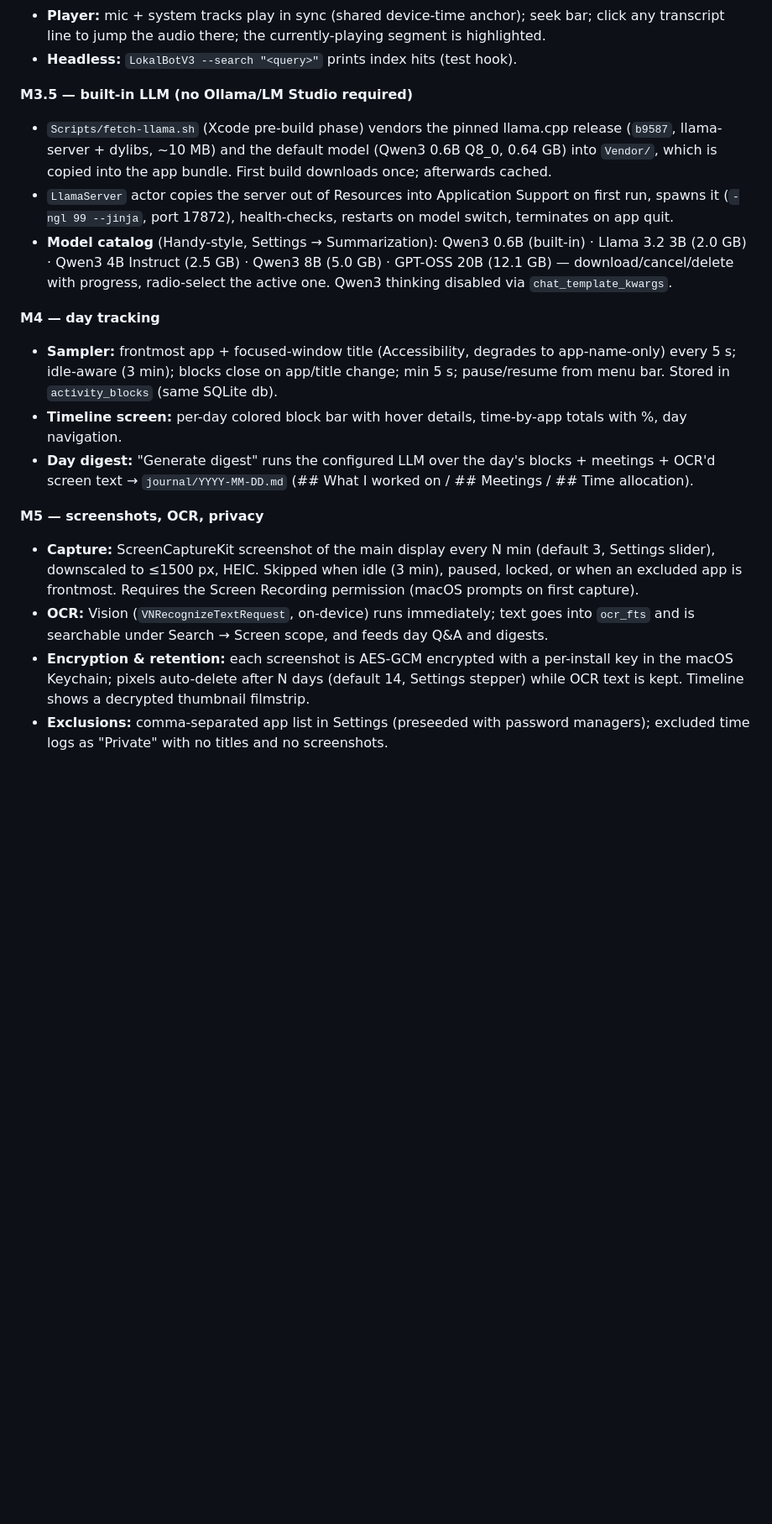
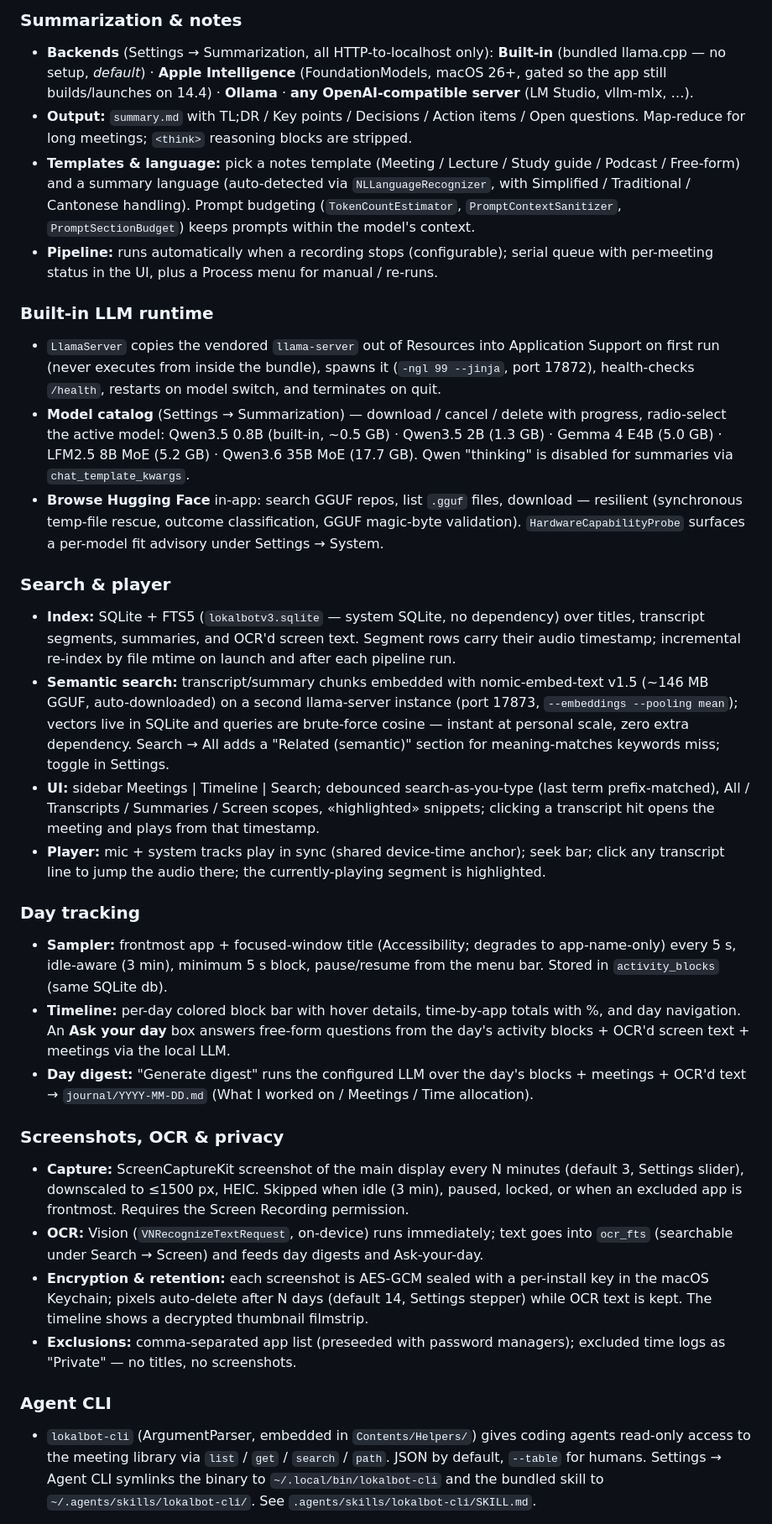
Before and after one commit to stevyhacker/lokalbot, a Markdown page: README.md, the part around one of its changes. Shown at 84% size. GitHub-like rendering; blank space fills up the shorter version.

```diff
--- a/README.md
+++ b/README.md
@@ -40,19 +46,32 @@ In Xcode: select your team under Signing & Capabilities, then Run. On first reco
+### Summarization & notes
+- **Backends** (Settings → Summarization, all HTTP-to-localhost only): **Built-in** (bundled llama.cpp — no setup, *default*) · **Apple Intelligence** (FoundationModels, macOS 26+, gated so the app still builds/launches on 14.4) · **Ollama** · **any OpenAI-compatible server** (LM Studio, vllm-mlx, …).
+- **Output:** `summary.md` with TL;DR / Key points / Decisions / Action items / Open questions. Map-reduce for long meetings; `<think>` reasoning blocks are stripped.
+- **Templates & language:** pick a notes template (Meeting / Lecture / Study guide / Podcast / Free-form) and a summary language (auto-detected via `NLLanguageRecognizer`, with Simplified / Traditional / Cantonese handling). Prompt budgeting (`TokenCountEstimator`, `PromptContextSanitizer`, `PromptSectionBudget`) keeps prompts within the model's context.
+- **Pipeline:** runs automatically when a recording stops (configurable); serial queue with per-meeting status in the UI, plus a Process menu for manual / re-runs.
+
+### Built-in LLM runtime
+- `LlamaServer` copies the vendored `llama-server` out of Resources into Application Support on first run (never executes from inside the bundle), spawns it (`-ngl 99 --jinja`, port 17872), health-checks `/health`, restarts on model switch, and terminates on quit.
+- **Model catalog** (Settings → Summarization) — download / cancel / delete with progress, radio-select the active model:
+  Qwen3.5 0.8B (built-in, ~0.5 GB) · Qwen3.5 2B (1.3 GB) · Gemma 4 E4B (5.0 GB) · LFM2.5 8B MoE (5.2 GB) · Qwen3.6 35B MoE (17.7 GB). Qwen "thinking" is disabled for summaries via `chat_template_kwargs`.
+- **Browse Hugging Face** in-app: search GGUF repos, list `.gguf` files, download — resilient (synchronous temp-file rescue, outcome classification, GGUF magic-byte validation). `HardwareCapabilityProbe` surfaces a per-model fit advisory under Settings → System.
+
+### Search & player
+- **Index:** SQLite + FTS5 (`lokalbotv3.sqlite` — system SQLite, no dependency) over titles, transcript segments, summaries, and OCR'd screen text. Segment rows carry their audio timestamp; incremental re-index by file mtime on launch and after each pipeline run.
+- **Semantic search:** transcript/summary chunks embedded with nomic-embed-text v1.5 (~146 MB GGUF, auto-downloaded) on a second llama-server instance (port 17873, `--embeddings --pooling mean`); vectors live in SQLite and queries are brute-force cosine — instant at personal scale, zero extra dependency. Search → All adds a "Related (semantic)" section for meaning-matches keywords miss; toggle in Settings.
+- **UI:** sidebar Meetings | Timeline | Search; debounced search-as-you-type (last term prefix-matched), All / Transcripts / Summaries / Screen scopes, «highlighted» snippets; clicking a transcript hit opens the meeting and plays from that timestamp.
 - **Player:** mic + system tracks play in sync (shared device-time anchor); seek bar; click any transcript line to jump the audio there; the currently-playing segment is highlighted.
-- **Headless:** `LokalBotV3 --search "<query>"` prints index hits (test hook).
 
-**M3.5 — built-in LLM (no Ollama/LM Studio required)**
-- `Scripts/fetch-llama.sh` (Xcode pre-build phase) vendors the pinned llama.cpp release (`b9587`, llama-server + dylibs, ~10 MB) and the default model (Qwen3 0.6B Q8_0, 0.64 GB) into `Vendor/`, which is copied into the app bundle. First build downloads once; afterwards cached.
-- `LlamaServer` actor copies the server out of Resources into Application Support on first run, spawns it (`-ngl 99 --jinja`, port 17872), health-checks, restarts on model switch, terminates on app quit.
-- **Model catalog** (Handy-style, Settings → Summarization): Qwen3 0.6B (built-in) · Llama 3.2 3B (2.0 GB) · Qwen3 4B Instruct (2.5 GB) · Qwen3 8B (5.0 GB) · GPT-OSS 20B (12.1 GB) — download/cancel/delete with progress, radio-select the active one. Qwen3 thinking disabled via `chat_template_kwargs`.
+### Day tracking
+- **Sampler:** frontmost app + focused-window title (Accessibility; degrades to app-name-only) every 5 s, idle-aware (3 min), minimum 5 s block, pause/resume from the menu bar. Stored in `activity_blocks` (same SQLite db).
+- **Timeline:** per-day colored block bar with hover details, time-by-app totals with %, and day navigation. An **Ask your day** box answers free-form questions from the day's activity blocks + OCR'd screen text + meetings via the local LLM.
+- **Day digest:** "Generate digest" runs the configured LLM over the day's blocks + meetings + OCR'd text → `journal/YYYY-MM-DD.md` (What I worked on / Meetings / Time allocation).
 
-**M4 — day tracking**
-- **Sampler:** frontmost app + focused-window title (Accessibility, degrades to app-name-only) every 5 s; idle-aware (3 min); blocks close on app/title change; min 5 s; pause/resume from menu bar. Stored in `activity_blocks` (same SQLite db).
-- **Timeline screen:** per-day colored block bar with hover details, time-by-app totals with %, day navigation.
-- **Day digest:** "Generate digest" runs the configured LLM over the day's blocks + meetings + OCR'd screen text → `journal/YYYY-MM-DD.md` (## What I worked on / ## Meetings / ## Time allocation).
+### Screenshots, OCR & privacy
+- **Capture:** ScreenCaptureKit screenshot of the main display every N minutes (default 3, Settings slider), downscaled to ≤1500 px, HEIC. Skipped when idle (3 min), paused, locked, or when an excluded app is frontmost. Requires the Screen Recording permission.
+- **OCR:** Vision (`VNRecognizeTextRequest`, on-device) runs immediately; text goes into `ocr_fts` (searchable under Search → Screen) and feeds day digests and Ask-your-day.
+- **Encryption & retention:** each screenshot is AES-GCM sealed with a per-install key in the macOS Keychain; pixels auto-delete after N days (default 14, Settings stepper) while OCR text is kept. The timeline shows a decrypted thumbnail filmstrip.
+- **Exclusions:** comma-separated app list (preseeded with password managers); excluded time logs as "Private" — no titles, no screenshots.
 
-**M5 — screenshots, OCR, privacy**
-- **Capture:** ScreenCaptureKit screenshot of the main display every N min (default 3, Settings slider), downscaled to ≤1500 px, HEIC. Skipped when idle (3 min), paused, locked, or when an excluded app is frontmost. Requires the Screen Recording permission (macOS prompts on first capture).
-- **OCR:** Vision (`VNRecognizeTextRequest`, on-device) runs immediately; text goes into `ocr_fts` and is searchable under Search → Screen scope, and feeds day Q&A and digests.
-- **Encryption & retention:** each screenshot is AES-GCM encrypted with a per-install key in the macOS Keychain; pixels auto-delete after N days (default 14, Settings stepper) while OCR text is kept. Timeline shows a decrypted thumbnail filmstrip.
-- **Exclusions:** comma-separated app list in Settings (preseeded with password managers); excluded time logs as "Private" with no titles and no screenshots.
+### Agent CLI
+- `lokalbot-cli` (ArgumentParser, embedded in `Contents/Helpers/`) gives coding agents read-only access to the meeting library via `list` / `get` / `search` / `path`. JSON by default, `--table` for humans. Settings → Agent CLI symlinks the binary to `~/.local/bin/lokalbot-cli` and the bundled skill to `~/.agents/skills/lokalbot-cli/`. See `.agents/skills/lokalbot-cli/SKILL.md`.
 
```
Also changed, not shown: other parts of README.md (+79 -75 lines).
